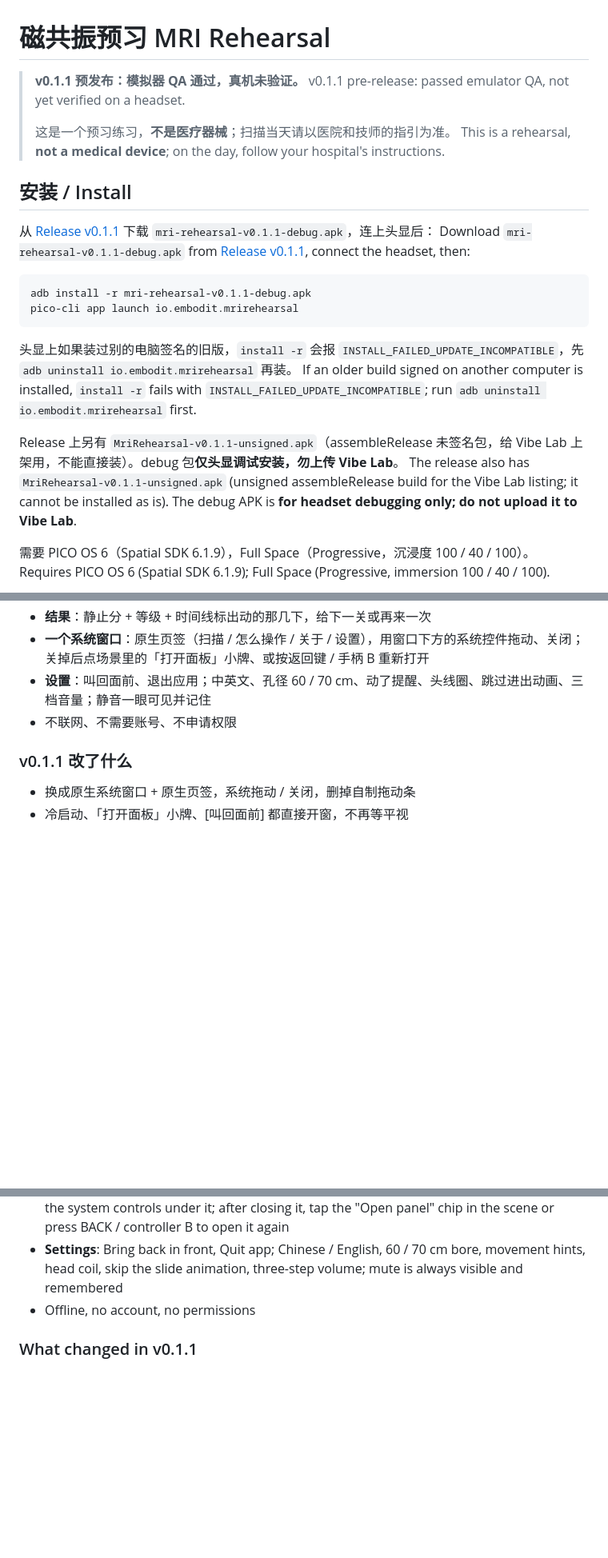
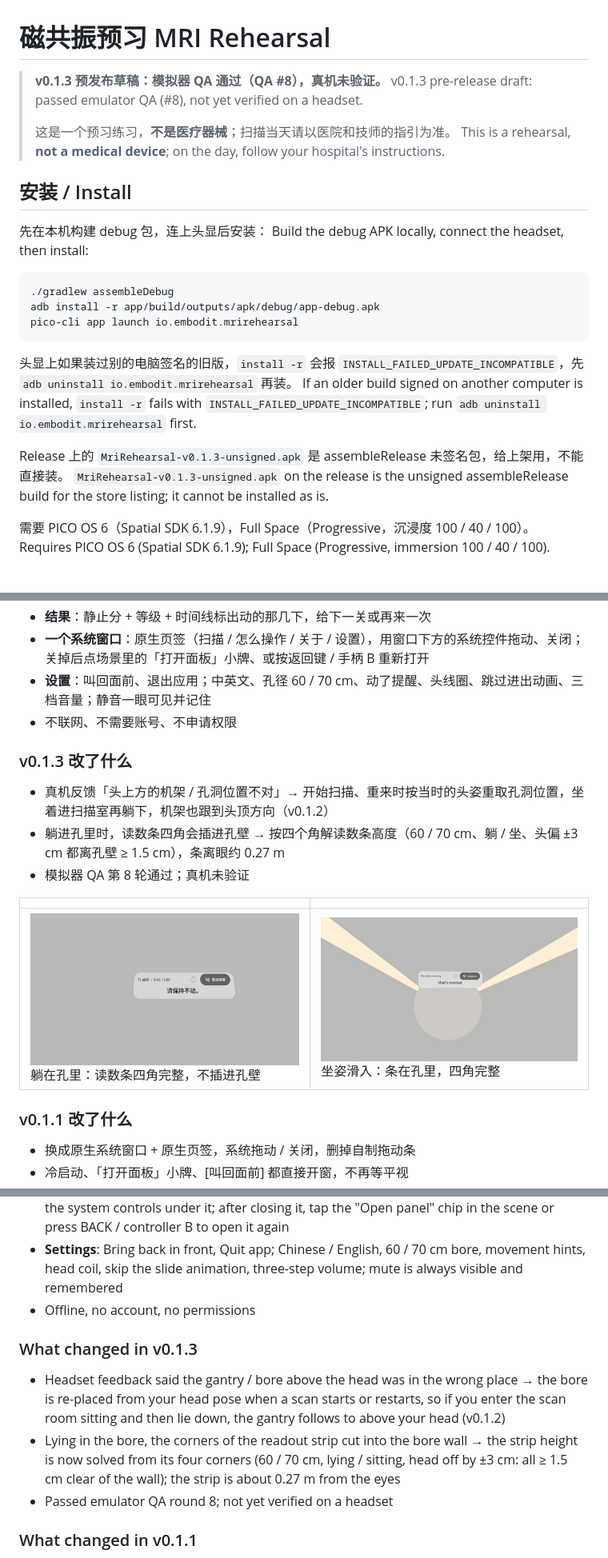
Before and after one commit to kejing-dev/MriRehearsal, a Markdown page: README.md, 3 parts joined by grey strips. Shown at 80% size. Rendered like a GitHub page; pictures changed too: docs/v013-en-sit-slide.jpg (added), docs/v013-zh-lie-bore.jpg (added); blank space fills up the shorter version.

Commit message:
v0.1.3 pre-release: README (zh / en) changes, headset checks, in-bore screenshots

````diff
--- a/README.md
+++ b/README.md
@@ -1,25 +1,26 @@
 # 磁共振预习 MRI Rehearsal
 
-> **v0.1.1 预发布：模拟器 QA 通过，真机未验证。** v0.1.1 pre-release: passed emulator QA, not yet verified on a headset.
+> **v0.1.3 预发布草稿：模拟器 QA 通过（QA #8），真机未验证。** v0.1.3 pre-release draft: passed emulator QA (#8), not yet verified on a headset.
 >
 > 这是一个预习练习，**不是医疗器械**；扫描当天请以医院和技师的指引为准。
 > This is a rehearsal, **not a medical device**; on the day, follow your hospital's instructions.
 
 ## 安装 / Install
 
-从 [Release v0.1.1](https://github.com/kejing-dev/MriRehearsal/releases/tag/v0.1.1) 下载 `mri-rehearsal-v0.1.1-debug.apk`，连上头显后：
-Download `mri-rehearsal-v0.1.1-debug.apk` from [Release v0.1.1](https://github.com/kejing-dev/MriRehearsal/releases/tag/v0.1.1), connect the headset, then:
+先在本机构建 debug 包，连上头显后安装：
+Build the debug APK locally, connect the headset, then install:
 
 ```bash
-adb install -r mri-rehearsal-v0.1.1-debug.apk
+./gradlew assembleDebug
+adb install -r app/build/outputs/apk/debug/app-debug.apk
 pico-cli app launch io.embodit.mrirehearsal
 ```
 
 头显上如果装过别的电脑签名的旧版，`install -r` 会报 `INSTALL_FAILED_UPDATE_INCOMPATIBLE`，先 `adb uninstall io.embodit.mrirehearsal` 再装。
 If an older build signed on another computer is installed, `install -r` fails with `INSTALL_FAILED_UPDATE_INCOMPATIBLE`; run `adb uninstall io.embodit.mrirehearsal` first.
 
-Release 上另有 `MriRehearsal-v0.1.1-unsigned.apk`（assembleRelease 未签名包，给 Vibe Lab 上架用，不能直接装）。debug 包**仅头显调试安装，勿上传 Vibe Lab**。
-The release also has `MriRehearsal-v0.1.1-unsigned.apk` (unsigned assembleRelease build for the Vibe Lab listing; it cannot be installed as is). The debug APK is **for headset debugging only; do not upload it to Vibe Lab**.
+Release 上的 `MriRehearsal-v0.1.3-unsigned.apk` 是 assembleRelease 未签名包，给上架用，不能直接装。
+`MriRehearsal-v0.1.3-unsigned.apk` on the release is the unsigned assembleRelease build for the store listing; it cannot be installed as is.
 
 需要 PICO OS 6（Spatial SDK 6.1.9），Full Space（Progressive，沉浸度 100 / 40 / 100）。
 Requires PICO OS 6 (Spatial SDK 6.1.9); Full Space (Progressive, immersion 100 / 40 / 100).
@@ -38,6 +39,16 @@ Requires PICO OS 6 (Spatial SDK 6.1.9); Full Space (Progressive, immersion 100 /
 - **设置**：叫回面前、退出应用；中英文、孔径 60 / 70 cm、动了提醒、头线圈、跳过进出动画、三档音量；静音一眼可见并记住
 - 不联网、不需要账号、不申请权限
 
+### v0.1.3 改了什么
+
+- 真机反馈「头上方的机架 / 孔洞位置不对」→ 开始扫描、重来时按当时的头姿重取孔洞位置，坐着进扫描室再躺下，机架也跟到头顶方向（v0.1.2）
+- 躺进孔里时，读数条四角会插进孔壁 → 按四个角解读数条高度（60 / 70 cm、躺 / 坐、头偏 ±3 cm 都离孔壁 ≥ 1.5 cm），条离眼约 0.27 m
+- 模拟器 QA 第 8 轮通过；真机未验证
+
+| | |
+|---|---|
+| ![孔内读数条](docs/v013-zh-lie-bore.jpg) 躺在孔里：读数条四角完整，不插进孔壁 | ![滑入](docs/v013-en-sit-slide.jpg) 坐姿滑入：条在孔里，四角完整 |
+
 ### v0.1.1 改了什么
 
 - 换成原生系统窗口 + 原生页签，系统拖动 / 关闭，删掉自制拖动条
@@ -78,6 +89,12 @@ Rehearse an MRI scan at home. Lying on your own bed (or sitting), a life-size MR
 - **One system window**: native tabs (Scan / How to / About / Settings), moved and closed with the system controls under it; after closing it, tap the "Open panel" chip in the scene or press BACK / controller B to open it again
 - **Settings**: Bring back in front, Quit app; Chinese / English, 60 / 70 cm bore, movement hints, head coil, skip the slide animation, three-step volume; mute is always visible and remembered
 - Offline, no account, no permissions
+
+### What changed in v0.1.3
+
+- Headset feedback said the gantry / bore above the head was in the wrong place → the bore is re-placed from your head pose when a scan starts or restarts, so if you enter the scan room sitting and then lie down, the gantry follows to above your head (v0.1.2)
+- Lying in the bore, the corners of the readout strip cut into the bore wall → the strip height is now solved from its four corners (60 / 70 cm, lying / sitting, head off by ±3 cm: all ≥ 1.5 cm clear of the wall); the strip is about 0.27 m from the eyes
+- Passed emulator QA round 8; not yet verified on a headset
 
 ### What changed in v0.1.1
 
````
Also changed, not shown: other parts of README.md (+4 -4 lines).
